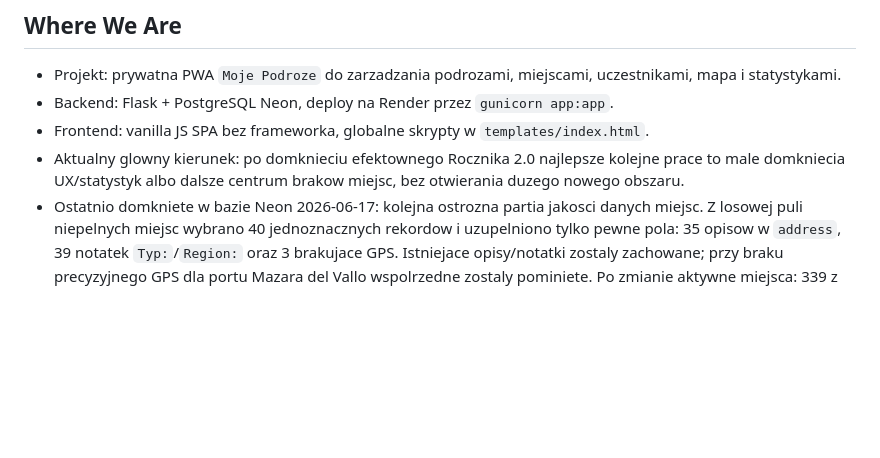
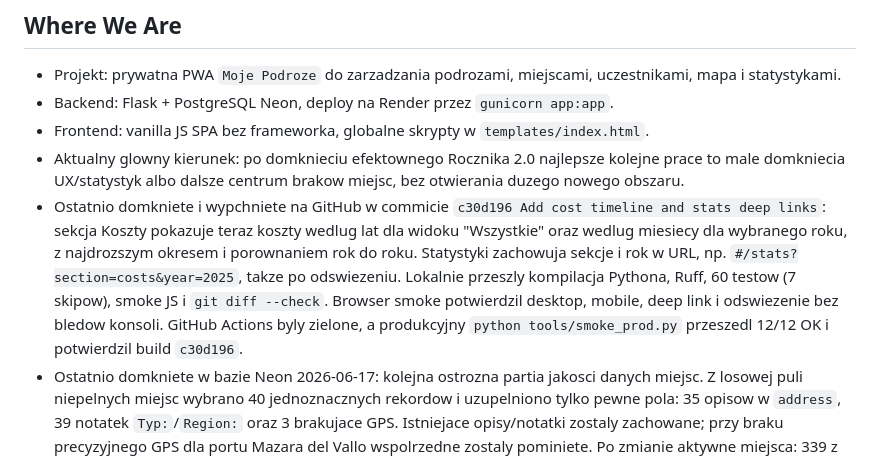
Before and after one commit to jpastuszak-jerry/moje-podroze, a Markdown page: CURRENT_STATE.md, the part around the change. Drawn GitHub-style; blank space fills up the shorter version.

Commit message:
Record cost timeline deployment

```diff
--- a/CURRENT_STATE.md
+++ b/CURRENT_STATE.md
@@ -12,6 +12,16 @@ Krotki stan projektu dla nowych sesji. Szczegoly historyczne zostaja w
 - Aktualny glowny kierunek: po domknieciu efektownego Rocznika 2.0 najlepsze
   kolejne prace to male domkniecia UX/statystyk albo dalsze centrum brakow
   miejsc, bez otwierania duzego nowego obszaru.
+- Ostatnio domkniete i wypchniete na GitHub w commicie `c30d196 Add cost
+  timeline and stats deep links`: sekcja Koszty pokazuje teraz koszty wedlug
+  lat dla widoku "Wszystkie" oraz wedlug miesiecy dla wybranego roku, z
+  najdrozszym okresem i porownaniem rok do roku. Statystyki zachowuja sekcje i
+  rok w URL, np. `#/stats?section=costs&year=2025`, takze po odswiezeniu.
+  Lokalnie przeszly kompilacja Pythona, Ruff, 60 testow (7 skipow), smoke JS
+  i `git diff --check`. Browser smoke potwierdzil desktop, mobile, deep link i
+  odswiezenie bez bledow konsoli. GitHub Actions byly zielone, a produkcyjny
+  `python tools/smoke_prod.py` przeszedl 12/12 OK i potwierdzil build
+  `c30d196`.
 - Ostatnio domkniete w bazie Neon 2026-06-17: kolejna ostrozna partia jakosci
   danych miejsc. Z losowej puli niepelnych miejsc wybrano 40 jednoznacznych
   rekordow i uzupelniono tylko pewne pola: 35 opisow w `address`, 39 notatek
```
